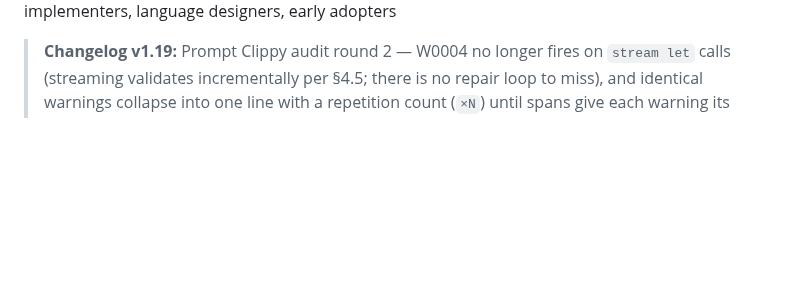
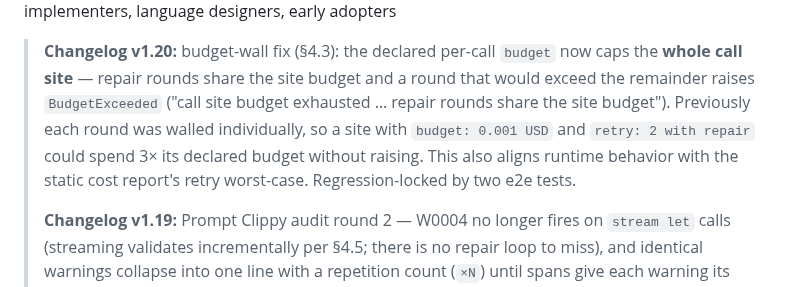
Before and after one commit to NekomyaDev/nudge, a Markdown page: docs/design.md, the part around one of its changes. Rendered like a GitHub page; blank space fills up the shorter version.

Commit message:
docs: design v1.20 — call-site budget semantics fix

```diff
--- a/docs/design.md
+++ b/docs/design.md
@@ -4,5 +4,7 @@
 **Audience:** compiler implementers, language designers, early adopters
 
+> **Changelog v1.20:** budget-wall fix (§4.3): the declared per-call `budget` now caps the **whole call site** — repair rounds share the site budget and a round that would exceed the remainder raises `BudgetExceeded` ("call site budget exhausted … repair rounds share the site budget"). Previously each round was walled individually, so a site with `budget: 0.001 USD` and `retry: 2 with repair` could spend 3× its declared budget without raising. This also aligns runtime behavior with the static cost report's retry worst-case. Regression-locked by two e2e tests.
+>
 > **Changelog v1.19:** Prompt Clippy audit round 2 — W0004 no longer fires on `stream let` calls (streaming validates incrementally per §4.5; there is no repair loop to miss), and identical warnings collapse into one line with a repetition count (`×N`) until spans give each warning its own position.
 >
 > **Changelog v1.18:** Prompt Clippy quality pass — warnings carry their context (`in fn analyze` / `agent X / fn f`); W0003 mentions match on word boundaries (a field named `inp` no longer matches "instruction"); W0004 (new): `schema` without `retry: N with repair` — a violation raises instead of repairing; and lints now surface in the editor as severity-2 LSP diagnostics on otherwise-clean files, not just CLI stderr.
```
Also changed, not shown: other parts of docs/design.md (+1 -1 lines).
